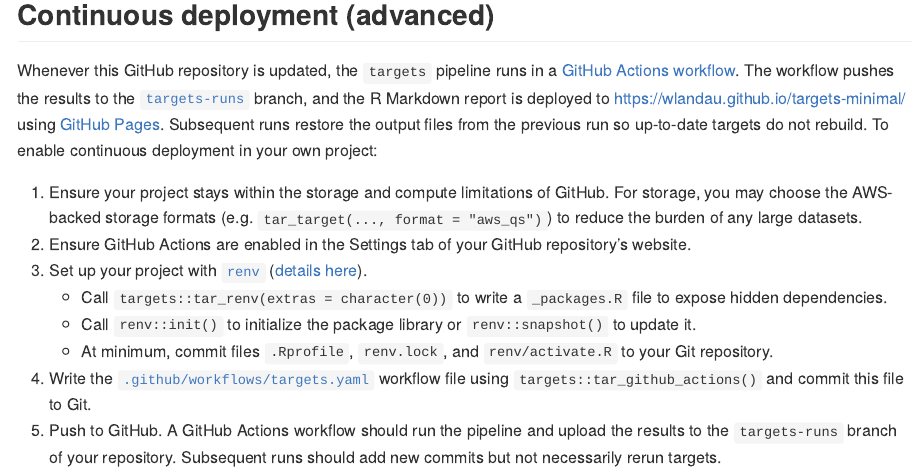
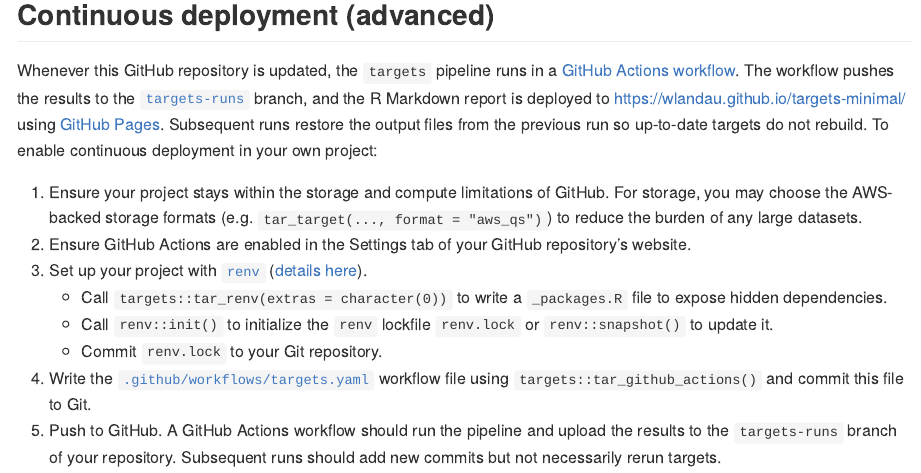
Before and after one commit to wlandau/targets-minimal, an R Markdown document (README.Rmd): the page in a window 1100 px wide, from 1100 px down. The pictures show the output file README.md that the author committed with the source, drawn offline in the style of GitHub; badge pictures from the web are left out.

Commit message:
Just commit lockfile

```diff
--- a/README.Rmd
+++ b/README.Rmd
@@ -54,7 +54,7 @@ Whenever this GitHub repository is updated, the `targets` pipeline runs in a [Gi
 2. Ensure GitHub Actions are enabled in the Settings tab of your GitHub repository's website.
 3. Set up your project with [`renv`](https://rstudio.github.io/renv/) ([details here](https://rstudio.github.io/renv/articles/ci.html)).
     * Call `targets::tar_renv(extras = character(0))` to write a `_packages.R` file to expose hidden dependencies.
-    * Call `renv::init()` to initialize the package library or `renv::snapshot()` to update it.
-    * At minimum, commit files `.Rprofile`, `renv.lock`, and `renv/activate.R` to your Git repository.
+    * Call `renv::init()` to initialize the `renv` lockfile `renv.lock` or `renv::snapshot()` to update it.
+    * Commit `renv.lock` to your Git repository.
 4. Write the [`.github/workflows/targets.yaml`](https://github.com/wlandau/targets-minimal/blob/main/.github/workflows/targets.yaml) workflow file using `targets::tar_github_actions()` and commit this file to Git.
 5. Push to GitHub. A GitHub Actions workflow should run the pipeline and upload the results to the `targets-runs` branch of your repository. Subsequent runs should add new commits but not necessarily rerun targets.
```
Also changed, not shown: README.md, 1 other file.
